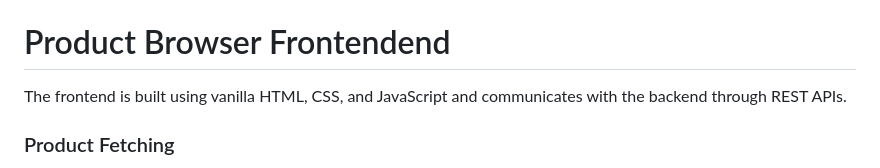
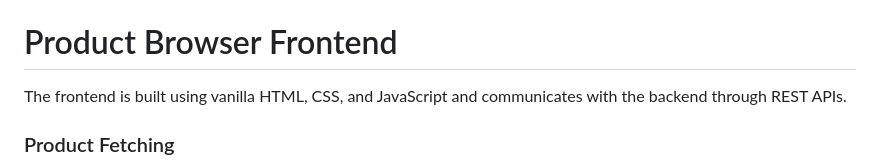
Before and after one commit to gh4aniket/codevectorlabs, a Markdown page: README.md, the part around the change. Rendered like a GitHub page.

Commit message:
Fix typo in 'Frontendend' to 'Frontend'

```diff
--- a/README.md
+++ b/README.md
@@ -170,7 +170,7 @@ pays full network transfer for data that never needed to leave the
 database). Tune batch size with `node scripts/seed.js --batch=2000` or
 total rows with `--count=50000`.
 
-# Product Browser Frontendend
+# Product Browser Frontend
 
 The frontend is built using vanilla HTML, CSS, and JavaScript and communicates with the backend through REST APIs.
 
```
